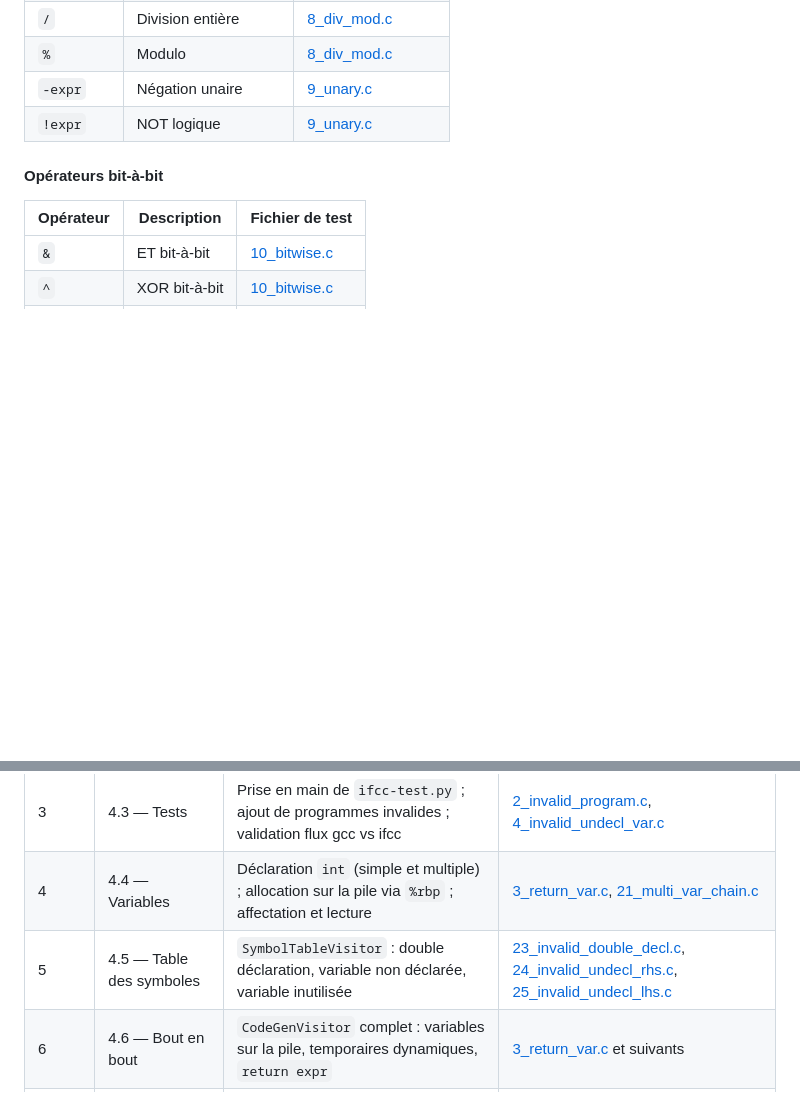
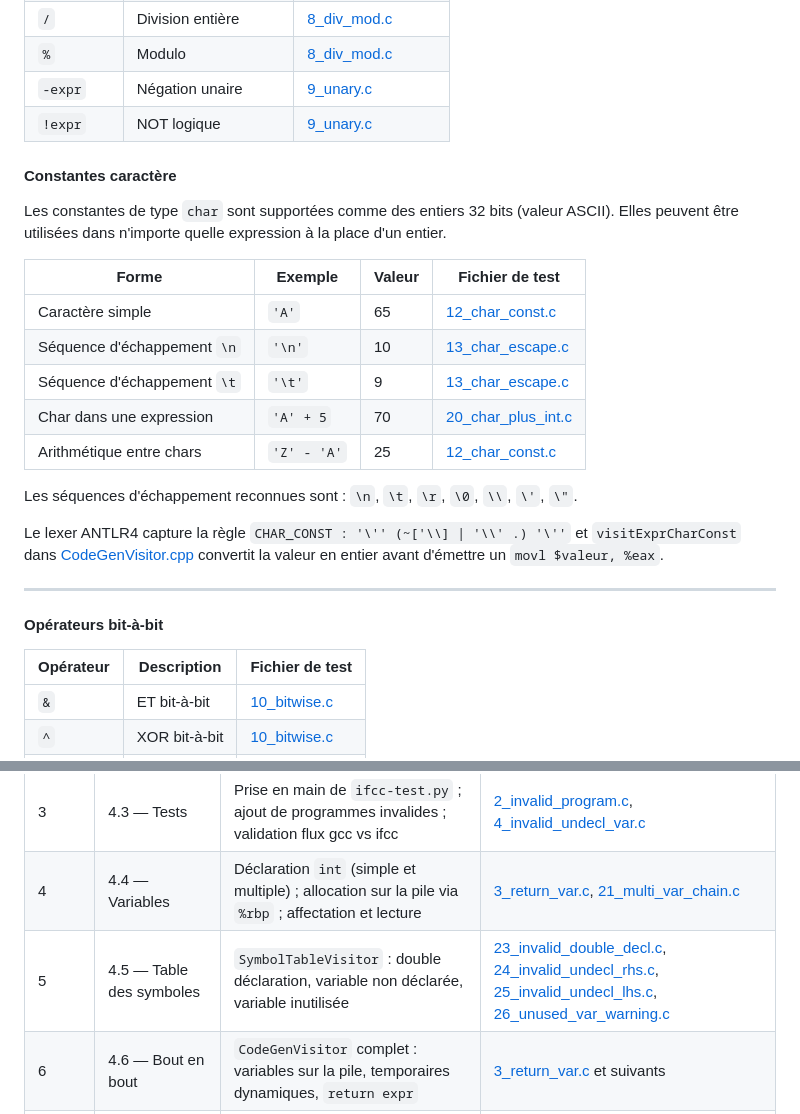
Before and after one commit to RED-ICE-95/PLD_COMP, a Markdown page: README.md, 2 parts joined by grey strips. Rendered like a GitHub page; blank space fills up the shorter version.

Commit message:
maj readme

```diff
--- a/README.md
+++ b/README.md
@@ -79,6 +79,24 @@ Source C  →  [ANTLR4 Lexer/Parser]  →  [SymbolTableVisitor]  →  [CodeGenVi
 | `%` | Modulo | [8_div_mod.c](testfiles/8_div_mod.c) |
 | `-expr` | Négation unaire | [9_unary.c](testfiles/9_unary.c) |
 | `!expr` | NOT logique | [9_unary.c](testfiles/9_unary.c) |
+
+#### Constantes caractère
+
+Les constantes de type `char` sont supportées comme des entiers 32 bits (valeur ASCII). Elles peuvent être utilisées dans n'importe quelle expression à la place d'un entier.
+
+| Forme | Exemple | Valeur | Fichier de test |
+|---|---|---|---|
+| Caractère simple | `'A'` | 65 | [12_char_const.c](testfiles/12_char_const.c) |
+| Séquence d'échappement `\n` | `'\n'` | 10 | [13_char_escape.c](testfiles/13_char_escape.c) |
+| Séquence d'échappement `\t` | `'\t'` | 9 | [13_char_escape.c](testfiles/13_char_escape.c) |
+| Char dans une expression | `'A' + 5` | 70 | [20_char_plus_int.c](testfiles/20_char_plus_int.c) |
+| Arithmétique entre chars | `'Z' - 'A'` | 25 | [12_char_const.c](testfiles/12_char_const.c) |
+
+Les séquences d'échappement reconnues sont : `\n`, `\t`, `\r`, `\0`, `\\`, `\'`, `\"`.
+
+Le lexer ANTLR4 capture la règle `CHAR_CONST : '\'' (~['\\] | '\\' .) '\''` et `visitExprCharConst` dans [CodeGenVisitor.cpp](compiler/CodeGenVisitor.cpp) convertit la valeur en entier avant d'émettre un `movl $valeur, %eax`.
+
+---
 
 #### Opérateurs bit-à-bit
 | Opérateur | Description | Fichier de test |
@@ -211,7 +229,7 @@ Le projet est développé en sprints courts, chacun produisant un compilateur fo
 | 2 | 4.2 — Compilateur v0 | `return CONST` ; prologue/épilogue x86-64 ; génération assembleur AT&T | [1_return42.c](testfiles/1_return42.c) |
 | 3 | 4.3 — Tests | Prise en main de `ifcc-test.py` ; ajout de programmes invalides ; validation flux gcc vs ifcc | [2_invalid_program.c](testfiles/2_invalid_program.c), [4_invalid_undecl_var.c](testfiles/4_invalid_undecl_var.c) |
 | 4 | 4.4 — Variables | Déclaration `int` (simple et multiple) ; allocation sur la pile via `%rbp` ; affectation et lecture | [3_return_var.c](testfiles/3_return_var.c), [21_multi_var_chain.c](testfiles/21_multi_var_chain.c) |
-| 5 | 4.5 — Table des symboles | `SymbolTableVisitor` : double déclaration, variable non déclarée, variable inutilisée | [23_invalid_double_decl.c](testfiles/23_invalid_double_decl.c), [24_invalid_undecl_rhs.c](testfiles/24_invalid_undecl_rhs.c), [25_invalid_undecl_lhs.c](testfiles/25_invalid_undecl_lhs.c) |
+| 5 | 4.5 — Table des symboles | `SymbolTableVisitor` : double déclaration, variable non déclarée, variable inutilisée | [23_invalid_double_decl.c](testfiles/23_invalid_double_decl.c), [24_invalid_undecl_rhs.c](testfiles/24_invalid_undecl_rhs.c), [25_invalid_undecl_lhs.c](testfiles/25_invalid_undecl_lhs.c), [26_unused_var_warning.c](testfiles/26_unused_var_warning.c) |
 | 6 | 4.6 — Bout en bout | `CodeGenVisitor` complet : variables sur la pile, temporaires dynamiques, `return expr` | [3_return_var.c](testfiles/3_return_var.c) et suivants |
 | 7 | 4.7 — Expressions | Opérations `+`, `-`, `*`, `/`, `%` ; unaires `-`, `!` ; bit-à-bit `&`, `^`, `|` ; comparaisons `<`, `>`, `==`, `!=` ; priorités et parenthèses ; constantes char | [5](testfiles/5_mul_priority.c) à [22](testfiles/22_cmp_in_arith.c) |
 
```
